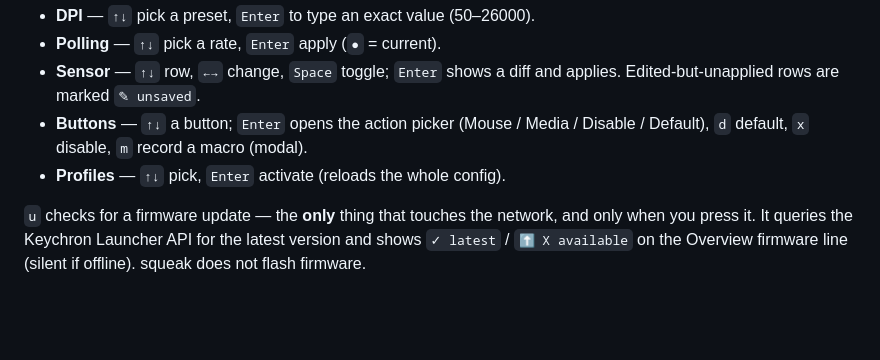
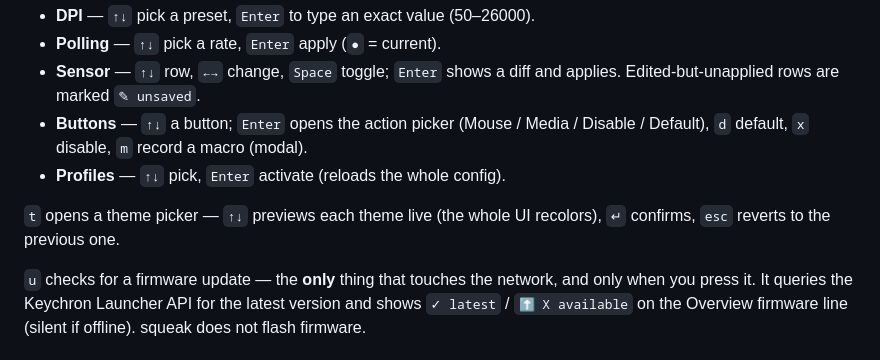
Before and after one commit to Stoica-Mihai/squeak, a Markdown page: README.md, the part around the change. Rendered like a GitHub page; blank space fills up the shorter version.

Commit message:
docs: note the theme picker's live preview / confirm / revert

```diff
--- a/README.md
+++ b/README.md
@@ -79,6 +79,9 @@ Per screen (content focus):
   macro (modal).
 - **Profiles** — `↑↓` pick, `Enter` activate (reloads the whole config).
 
+`t` opens a theme picker — `↑↓` previews each theme live (the whole UI
+recolors), `↵` confirms, `esc` reverts to the previous one.
+
 `u` checks for a firmware update — the **only** thing that touches the network,
 and only when you press it. It queries the Keychron Launcher API for the latest
 version and shows `✓ latest` / `⬆ X available` on the Overview firmware line
```
